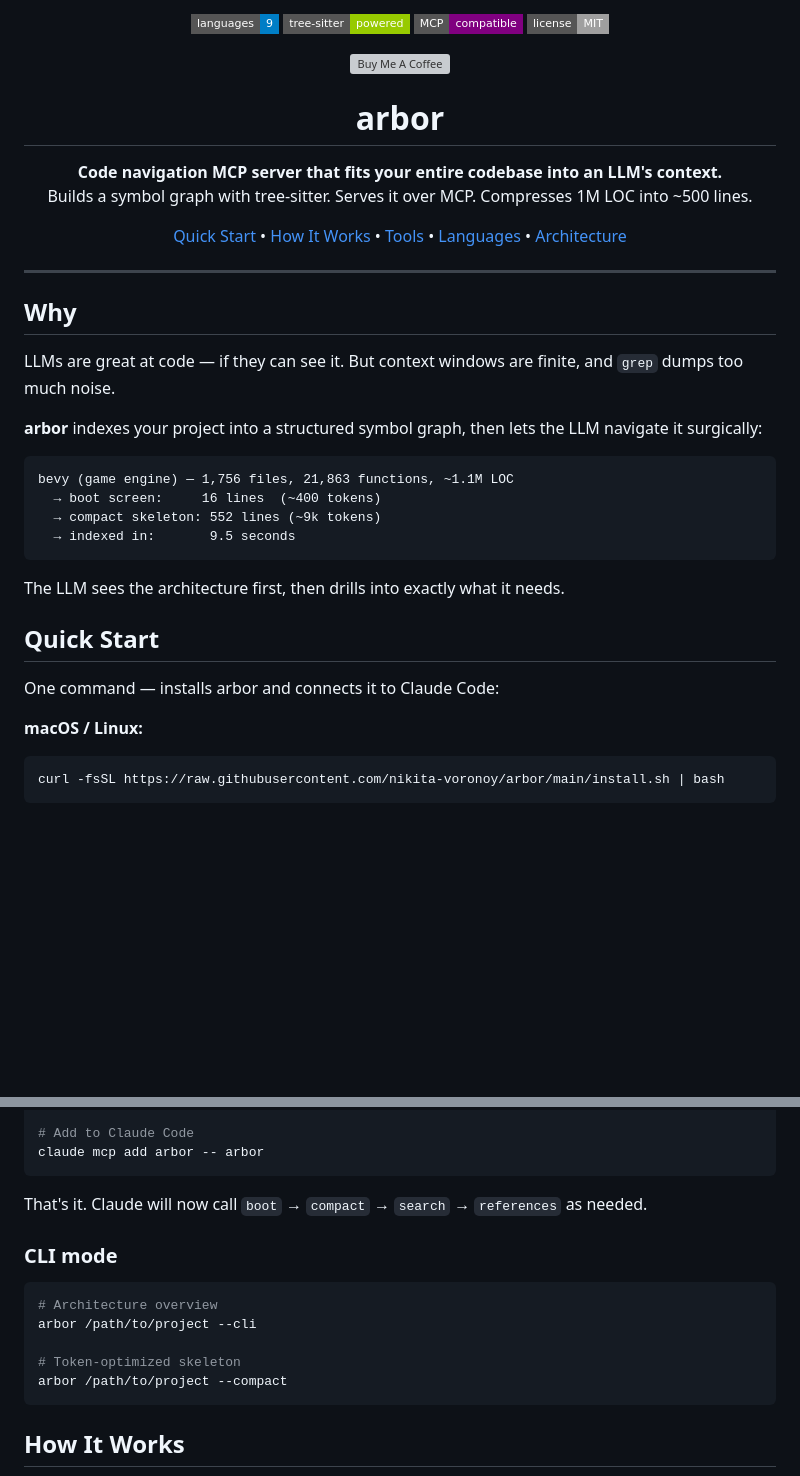
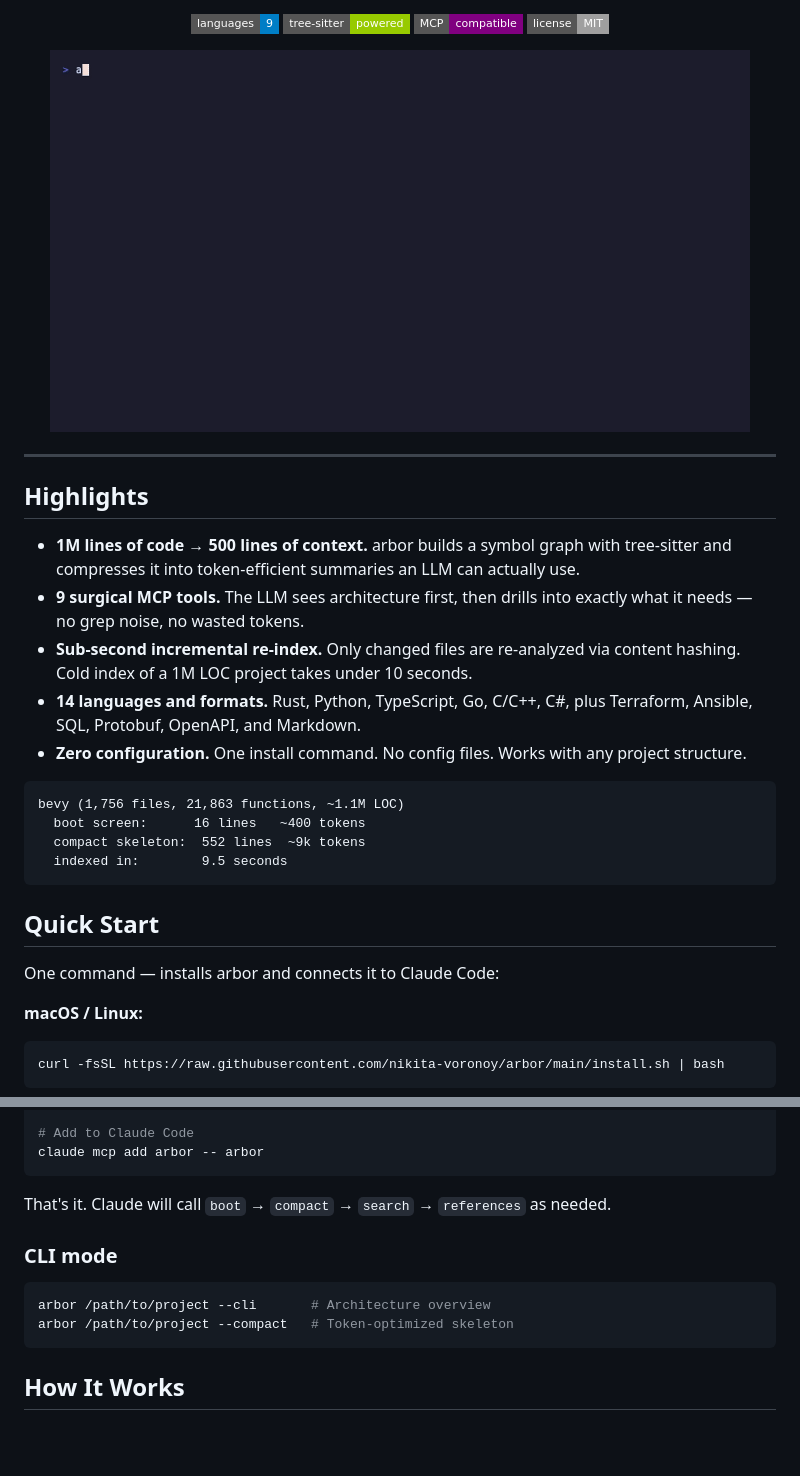
Before and after one commit to nikita-voronoy/arbor, a Markdown page: README.md, 2 parts joined by grey strips. GitHub-like rendering; pictures changed too: docs/demo.gif (added); folded sections open; badges without logos; blank space fills up the shorter version; grey boxes are pictures that could not be loaded.

````diff
--- a/README.md
+++ b/README.md
@@ -3,48 +23,32 @@
   <img src="https://img.shields.io/badge/tree--sitter-powered-green?style=flat-square" alt="tree-sitter">
   <img src="https://img.shields.io/badge/MCP-compatible-purple?style=flat-square" alt="MCP">
   <img src="https://img.shields.io/badge/license-MIT-lightgrey?style=flat-square" alt="License">
-
 </p>
 
 <p align="center">
-  <a href="https://buymeacoffee.com/nick_voronoy"><img src="https://cdn.buymeacoffee.com/buttons/v2/default-blue.png" alt="Buy Me A Coffee" height="48"></a>
-</p>
-
-<h1 align="center">arbor</h1>
-
-<p align="center">
-  <strong>Code navigation MCP server that fits your entire codebase into an LLM's context.</strong><br>
-  Builds a symbol graph with tree-sitter. Serves it over MCP. Compresses 1M LOC into ~500 lines.
-</p>
-
-<p align="center">
-  <a href="#quick-start">Quick Start</a> &bull;
-  <a href="#how-it-works">How It Works</a> &bull;
-  <a href="#mcp-tools">Tools</a> &bull;
-  <a href="#supported-languages">Languages</a> &bull;
-  <a href="#architecture">Architecture</a>
+  <img alt="arbor demo — boot and compact on a real project" src="docs/demo.gif" width="700">
 </p>
 
 ---
 
-## Why
+## Highlights
 
-LLMs are great at code — if they can see it. But context windows are finite, and `grep` dumps too much noise.
-
-**arbor** indexes your project into a structured symbol graph, then lets the LLM navigate it surgically:
+- **1M lines of code &rarr; 500 lines of context.** arbor builds a symbol graph with tree-sitter and compresses it into token-efficient summaries an LLM can actually use.
+- **9 surgical MCP tools.** The LLM sees architecture first, then drills into exactly what it needs &mdash; no grep noise, no wasted tokens.
+- **Sub-second incremental re-index.** Only changed files are re-analyzed via content hashing. Cold index of a 1M LOC project takes under 10 seconds.
+- **14 languages and formats.** Rust, Python, TypeScript, Go, C/C++, C#, plus Terraform, Ansible, SQL, Protobuf, OpenAPI, and Markdown.
+- **Zero configuration.** One install command. No config files. Works with any project structure.
 
 ```
-bevy (game engine) — 1,756 files, 21,863 functions, ~1.1M LOC
-  → boot screen:     16 lines  (~400 tokens)
-  → compact skeleton: 552 lines (~9k tokens)
-  → indexed in:       9.5 seconds
+bevy (1,756 files, 21,863 functions, ~1.1M LOC)
+  boot screen:      16 lines   ~400 tokens
+  compact skeleton:  552 lines  ~9k tokens
+  indexed in:        9.5 seconds
 ```
-
-The LLM sees the architecture first, then drills into exactly what it needs.
 
 ## Quick Start
 
-One command — installs arbor and connects it to Claude Code:
+One command &mdash; installs arbor and connects it to Claude Code:
 
 **macOS / Linux:**
 ```bash
@@ -69,16 +73,13 @@ claude mcp add arbor -- arbor
 
 </details>
 
-That's it. Claude will now call `boot` → `compact` → `search` → `references` as needed.
+That's it. Claude will call `boot` &rarr; `compact` &rarr; `search` &rarr; `references` as needed.
 
 ### CLI mode
 
 ```bash
-# Architecture overview
-arbor /path/to/project --cli
-
-# Token-optimized skeleton
-arbor /path/to/project --compact
+arbor /path/to/project --cli       # Architecture overview
+arbor /path/to/project --compact   # Token-optimized skeleton
 ```
 
 ## How It Works
````
Also changed, not shown: other parts of README.md (+89 -82 lines), 3 other files.
